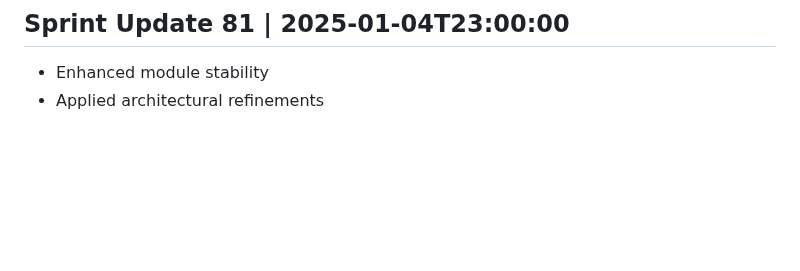
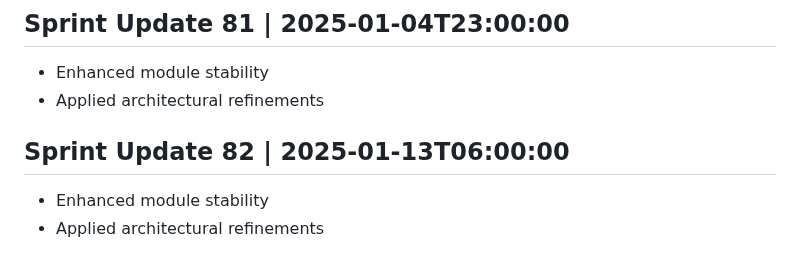
Before and after one commit to AshrafMorningstar/Learning, a Markdown page: PROJECT_HISTORY.md, the part around the change. GitHub-like rendering; blank space fills up the shorter version.

```diff
--- a/PROJECT_HISTORY.md
+++ b/PROJECT_HISTORY.md
@@ -325,3 +325,7 @@
 ## Sprint Update 81 | 2025-01-04T23:00:00
 - Enhanced module stability
 - Applied architectural refinements
+
+## Sprint Update 82 | 2025-01-13T06:00:00
+- Enhanced module stability
+- Applied architectural refinements
```
